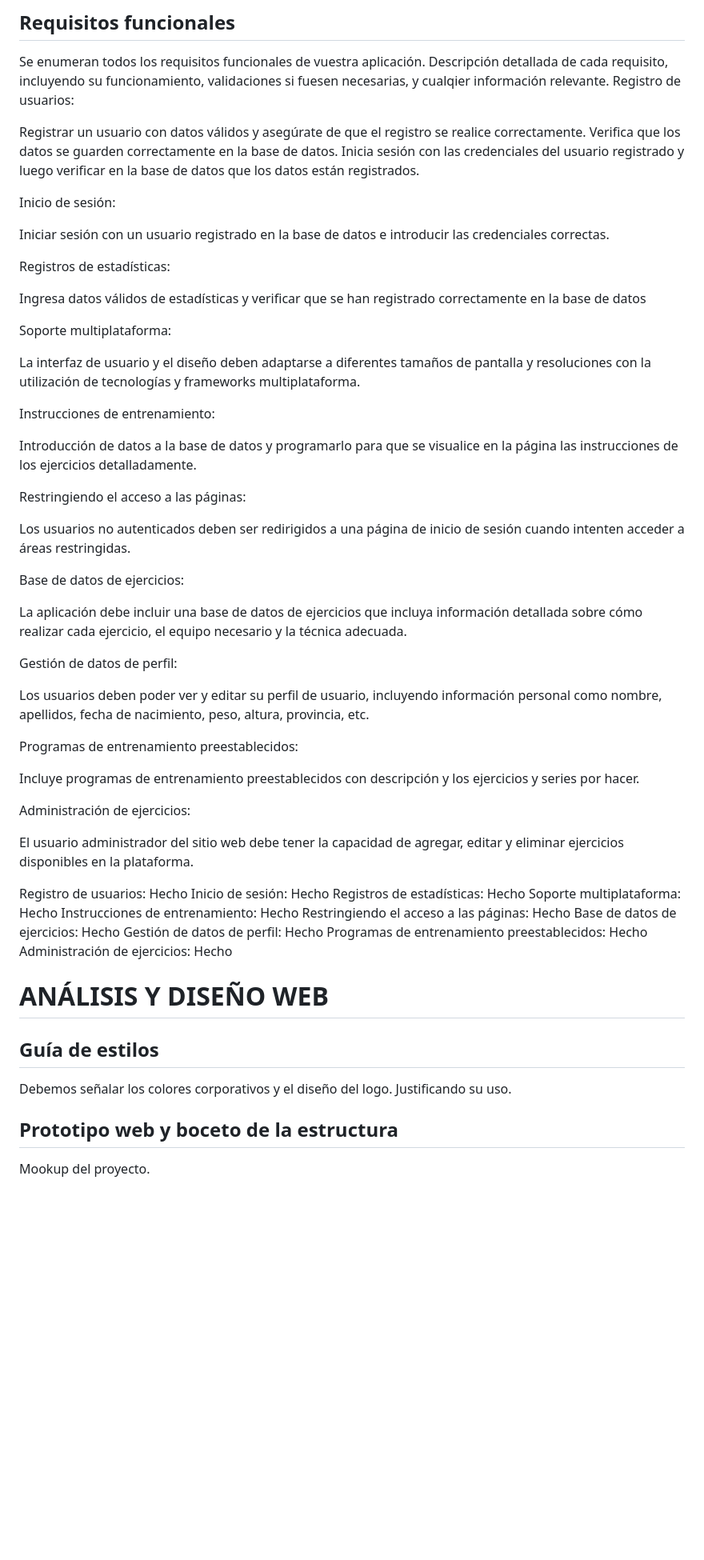
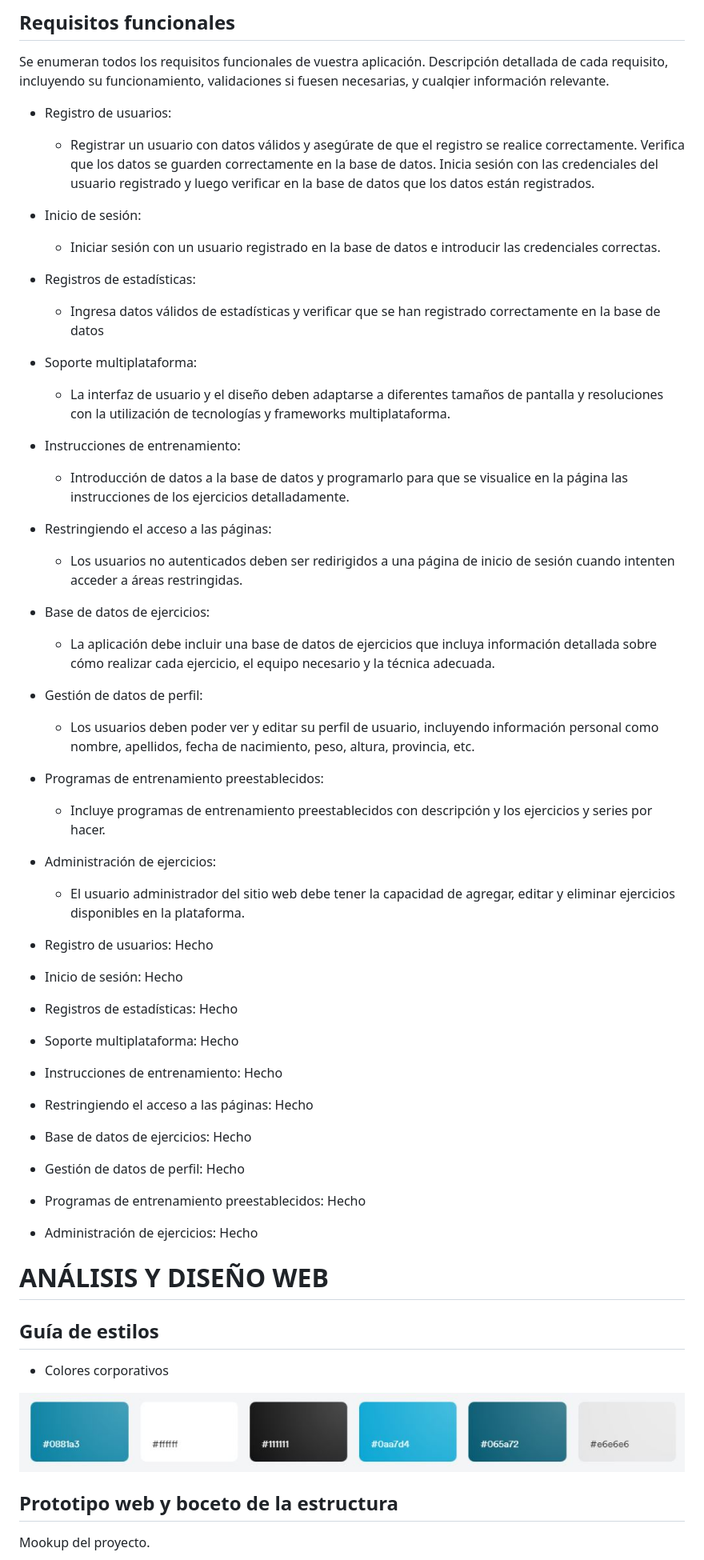
Before and after one commit to madolell/MadoFit, a Markdown page: README.md, the part around the change. Shown: that part at 80% size. GitHub-like rendering; blank space fills up the shorter version.

```diff
--- a/README.md
+++ b/README.md
@@ -42,64 +42,66 @@ Se describen de forma concisa los requisitos funcionales de vuestra aplicación.
 ## Requisitos funcionales
 
 Se enumeran todos los requisitos funcionales de vuestra aplicación. Descripción detallada de cada requisito, incluyendo su funcionamiento, validaciones si fuesen necesarias, y cualqier información relevante.
-Registro de usuarios:
+- Registro de usuarios:
 
-Registrar un usuario con datos válidos y asegúrate de que el registro se realice correctamente. Verifica que los datos se guarden correctamente en la base de datos.
+    - Registrar un usuario con datos válidos y asegúrate de que el registro se realice correctamente. Verifica que los datos se guarden correctamente en la base de datos.
 Inicia sesión con las credenciales del usuario registrado y luego verificar en la base de datos que los datos están registrados.
 
-Inicio de sesión:
+- Inicio de sesión:
 
-Iniciar sesión con un usuario registrado en la base de datos e introducir las credenciales correctas.
+    - Iniciar sesión con un usuario registrado en la base de datos e introducir las credenciales correctas.
 
-Registros de estadísticas:
+- Registros de estadísticas:
 
-Ingresa datos válidos de estadísticas y verificar que se han registrado correctamente en la base de datos
+    - Ingresa datos válidos de estadísticas y verificar que se han registrado correctamente en la base de datos
 
-Soporte multiplataforma:
+- Soporte multiplataforma:
 
-La interfaz de usuario y el diseño deben adaptarse a diferentes tamaños de pantalla y resoluciones con la utilización de tecnologías y frameworks multiplataforma.
+    - La interfaz de usuario y el diseño deben adaptarse a diferentes tamaños de pantalla y resoluciones con la utilización de tecnologías y frameworks multiplataforma.
 
-Instrucciones de entrenamiento:
+- Instrucciones de entrenamiento:
 
-Introducción de datos a la base de datos y programarlo para que se visualice en la página las instrucciones de los ejercicios detalladamente.
+    - Introducción de datos a la base de datos y programarlo para que se visualice en la página las instrucciones de los ejercicios detalladamente.
 
-Restringiendo el acceso a las páginas:
+- Restringiendo el acceso a las páginas:
 
-Los usuarios no autenticados deben ser redirigidos a una página de inicio de sesión cuando intenten acceder a áreas restringidas.
+    - Los usuarios no autenticados deben ser redirigidos a una página de inicio de sesión cuando intenten acceder a áreas restringidas.
 
-Base de datos de ejercicios:
+- Base de datos de ejercicios:
 
-La aplicación debe incluir una base de datos de ejercicios que incluya información detallada sobre cómo realizar cada ejercicio, el equipo necesario y la técnica adecuada.
+    - La aplicación debe incluir una base de datos de ejercicios que incluya información detallada sobre cómo realizar cada ejercicio, el equipo necesario y la técnica adecuada.
 
-Gestión de datos de perfil:
+- Gestión de datos de perfil:
 
-Los usuarios deben poder ver y editar su perfil de usuario, incluyendo información personal como nombre, apellidos, fecha de nacimiento, peso, altura, provincia, etc.
+    - Los usuarios deben poder ver y editar su perfil de usuario, incluyendo información personal como nombre, apellidos, fecha de nacimiento, peso, altura, provincia, etc.
 
-Programas de entrenamiento preestablecidos:
+- Programas de entrenamiento preestablecidos:
 
-Incluye programas de entrenamiento preestablecidos con descripción y los ejercicios y series por hacer.
+    - Incluye programas de entrenamiento preestablecidos con descripción y los ejercicios y series por hacer.
 
-Administración de ejercicios:
+- Administración de ejercicios:
 
-El usuario administrador del sitio web debe tener la capacidad de agregar, editar y eliminar ejercicios disponibles en la plataforma.
+    - El usuario administrador del sitio web debe tener la capacidad de agregar, editar y eliminar ejercicios disponibles en la plataforma.
 
-Registro de usuarios: Hecho
-Inicio de sesión: Hecho
-Registros de estadísticas: Hecho
-Soporte multiplataforma: Hecho
-Instrucciones de entrenamiento: Hecho
-Restringiendo el acceso a las páginas: Hecho
-Base de datos de ejercicios: Hecho
-Gestión de datos de perfil: Hecho
-Programas de entrenamiento preestablecidos: Hecho
-Administración de ejercicios: Hecho
+- Registro de usuarios: Hecho
+- Inicio de sesión: Hecho
+- Registros de estadísticas: Hecho
+- Soporte multiplataforma: Hecho
+- Instrucciones de entrenamiento: Hecho
+- Restringiendo el acceso a las páginas: Hecho
+- Base de datos de ejercicios: Hecho
+- Gestión de datos de perfil: Hecho
+- Programas de entrenamiento preestablecidos: Hecho
+- Administración de ejercicios: Hecho
 
 
 # ANÁLISIS Y DISEÑO WEB
 
 ## Guía de estilos
 
-Debemos señalar los colores corporativos y el diseño del logo. Justificando su uso.
+- Colores corporativos
+
+![ArbolDirectorios](Imagenes/Paleta.jpg)
 
 ## Prototipo web y boceto de la estructura
 
```
